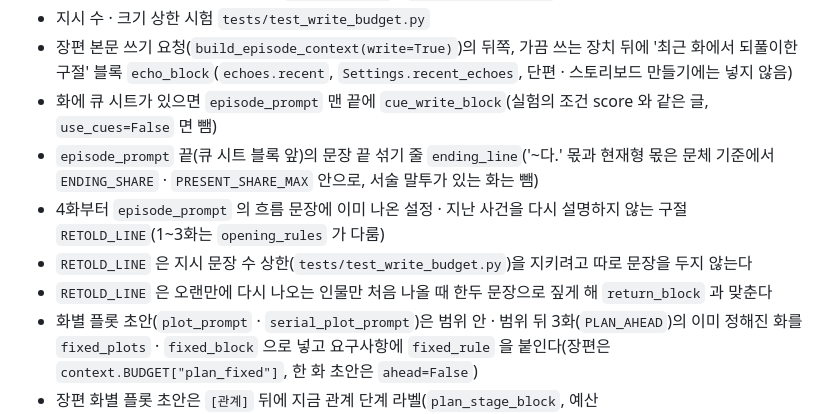
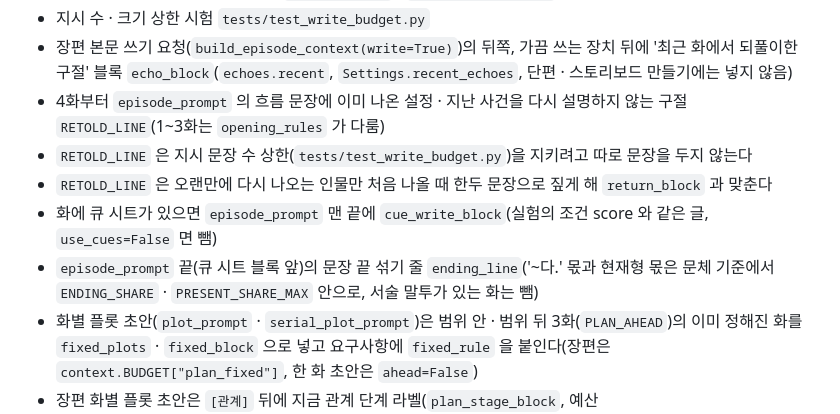
Before and after one commit to c10dev/canon, a Markdown page: docs/modules/core.md, the part around the change. Drawn GitHub-style.

Commit message:
Move the RETOLD_LINE doc lines away from lines that an open PR changes

```diff
--- a/docs/modules/core.md
+++ b/docs/modules/core.md
@@ -449,11 +449,11 @@
 - 스토리보드 깨지 않을 것을 검수에 `protect_block` · `protect_check_rule`
 - 지시 수 · 크기 상한 시험 `tests/test_write_budget.py`
 - 장편 본문 쓰기 요청(`build_episode_context(write=True)`)의 뒤쪽, 가끔 쓰는 장치 뒤에 '최근 화에서 되풀이한 구절' 블록 `echo_block`(`echoes.recent`, `Settings.recent_echoes`, 단편 · 스토리보드 만들기에는 넣지 않음)
-- 화에 큐 시트가 있으면 `episode_prompt` 맨 끝에 `cue_write_block`(실험의 조건 score 와 같은 글, `use_cues=False` 면 뺌)
-- `episode_prompt` 끝(큐 시트 블록 앞)의 문장 끝 섞기 줄 `ending_line`('~다.' 몫과 현재형 몫은 문체 기준에서 `ENDING_SHARE` · `PRESENT_SHARE_MAX` 안으로, 서술 말투가 있는 화는 뺌)
 - 4화부터 `episode_prompt` 의 흐름 문장에 이미 나온 설정 · 지난 사건을 다시 설명하지 않는 구절 `RETOLD_LINE`(1~3화는 `opening_rules` 가 다룸)
 - `RETOLD_LINE` 은 지시 문장 수 상한(`tests/test_write_budget.py`)을 지키려고 따로 문장을 두지 않는다
 - `RETOLD_LINE` 은 오랜만에 다시 나오는 인물만 처음 나올 때 한두 문장으로 짚게 해 `return_block` 과 맞춘다
+- 화에 큐 시트가 있으면 `episode_prompt` 맨 끝에 `cue_write_block`(실험의 조건 score 와 같은 글, `use_cues=False` 면 뺌)
+- `episode_prompt` 끝(큐 시트 블록 앞)의 문장 끝 섞기 줄 `ending_line`('~다.' 몫과 현재형 몫은 문체 기준에서 `ENDING_SHARE` · `PRESENT_SHARE_MAX` 안으로, 서술 말투가 있는 화는 뺌)
 - 화별 플롯 초안(`plot_prompt` · `serial_plot_prompt`)은 범위 안 · 범위 뒤 3화(`PLAN_AHEAD`)의 이미 정해진 화를 `fixed_plots` · `fixed_block` 으로 넣고 요구사항에 `fixed_rule` 을 붙인다(장편은 `context.BUDGET["plan_fixed"]`, 한 화 초안은 `ahead=False`)
 - 장편 화별 플롯 초안은 `[관계]` 뒤에 지금 관계 단계 라벨(`plan_stage_block`, 예산 `context.BUDGET["plan_stages"]`), 장편 `plot_rules` 에 '단계는 한 화에 한 칸' 한 줄
 - 장편 화별 플롯 초안(`serial_plot_prompt`)과 장편 플롯 대화(`_serial_plot_parts`)는 접은 줄거리 뒤에 확정 사실 · 주역 상태 · 주역 밖 인물 상태를 넣는다(`plot_facts_states`)
```
